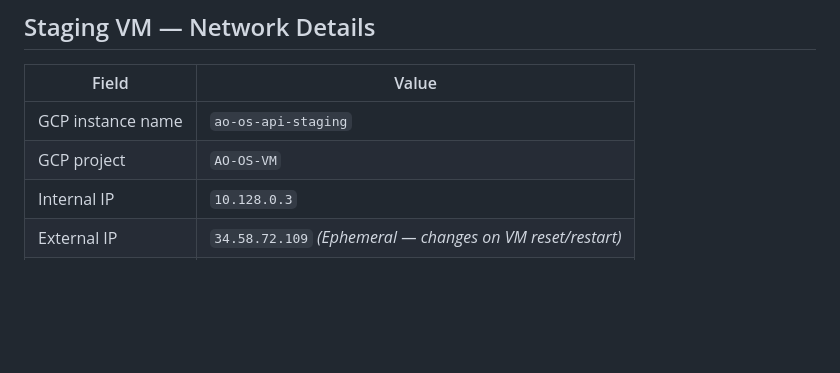
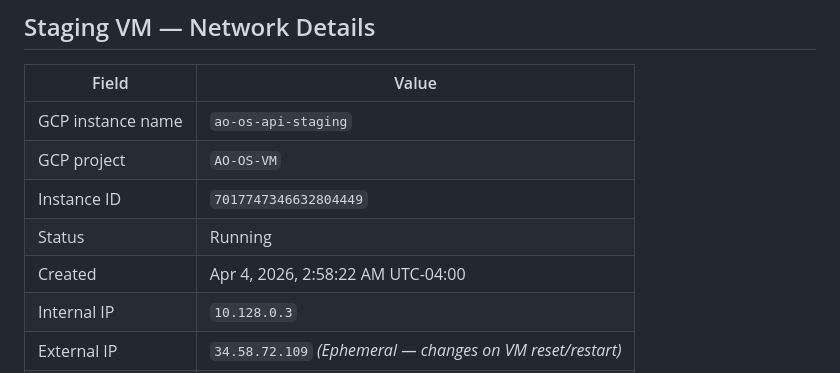
Before and after one commit to jvr-beep/AO-OS, a Markdown page: STAGING_ENVIRONMENT_SETUP.md, the part around the change. Drawn GitHub-style; blank space fills up the shorter version.

Commit message:
docs: add staging VM instance ID and creation time from GCP console
Agent-Logs-Url: https://github.com/jvr-beep/AO-OS/sessions/d55bf1d2-3782-4219-97c4-33dda2eb2577

Co-authored-by: jvr-beep <270204330+jvr-beep@users.noreply.github.com>

```diff
--- a/STAGING_ENVIRONMENT_SETUP.md
+++ b/STAGING_ENVIRONMENT_SETUP.md
@@ -12,6 +12,9 @@ staging host.
 |-------|-------|
 | GCP instance name | `ao-os-api-staging` |
 | GCP project | `AO-OS-VM` |
+| Instance ID | `7017747346632804449` |
+| Status | Running |
+| Created | Apr 4, 2026, 2:58:22 AM UTC-04:00 |
 | Internal IP | `10.128.0.3` |
 | External IP | `34.58.72.109` *(Ephemeral — changes on VM reset/restart)* |
 | IP stack | IPv4, Premium tier |
```
